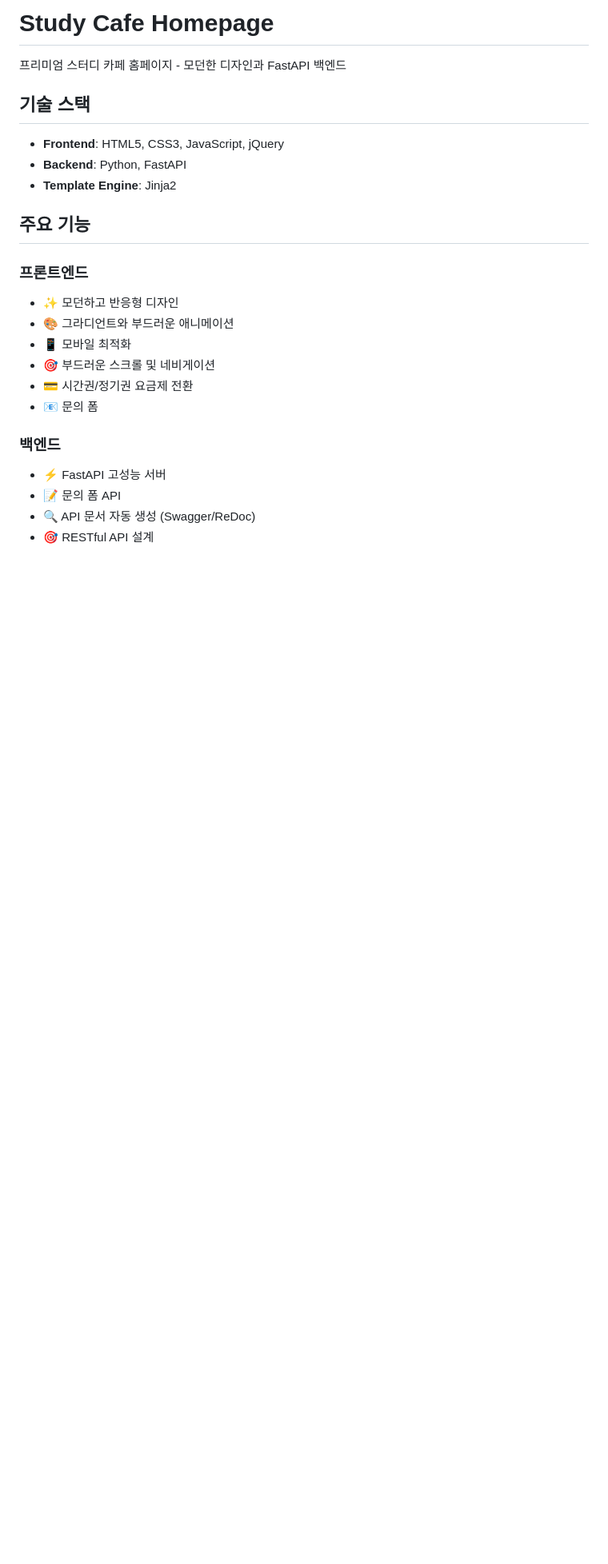
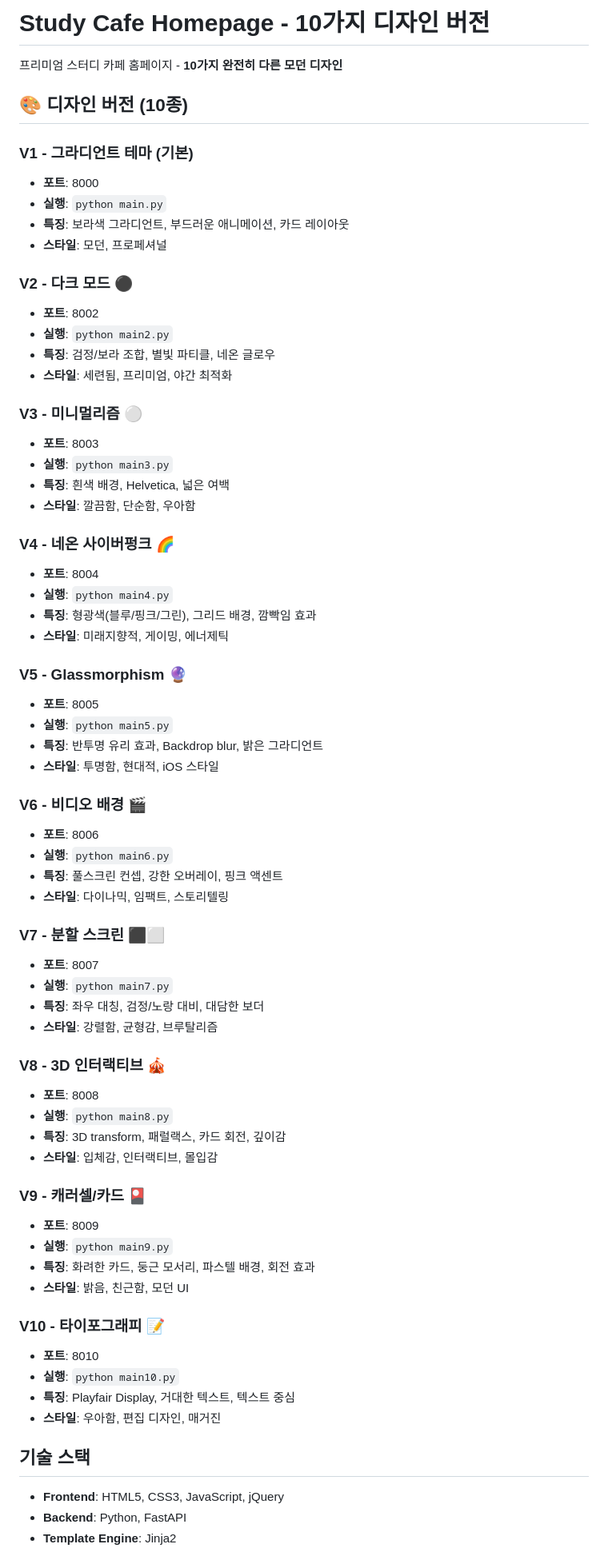
Before and after one commit to hyeung-suk-jang/myGitHub, a Markdown page: study-cafe-homepage/README.md, the part around one of its changes. Shown at 80% size. GitHub-like rendering; blank space fills up the shorter version.

Commit message:
docs: 10가지 디자인 버전 상세 설명 README 업데이트

```diff
--- a/study-cafe-homepage/README.md
+++ b/study-cafe-homepage/README.md
@@ -1,26 +1,71 @@
-# Study Cafe Homepage
+# Study Cafe Homepage - 10가지 디자인 버전
 
-프리미엄 스터디 카페 홈페이지 - 모던한 디자인과 FastAPI 백엔드
+프리미엄 스터디 카페 홈페이지 - **10가지 완전히 다른 모던 디자인**
+
+## 🎨 디자인 버전 (10종)
+
+### V1 - 그라디언트 테마 (기본)
+- **포트**: 8000
+- **실행**: `python main.py`
+- **특징**: 보라색 그라디언트, 부드러운 애니메이션, 카드 레이아웃
+- **스타일**: 모던, 프로페셔널
+
+### V2 - 다크 모드 ⚫
+- **포트**: 8002
+- **실행**: `python main2.py`
+- **특징**: 검정/보라 조합, 별빛 파티클, 네온 글로우
+- **스타일**: 세련됨, 프리미엄, 야간 최적화
+
+### V3 - 미니멀리즘 ⚪
+- **포트**: 8003
+- **실행**: `python main3.py`
+- **특징**: 흰색 배경, Helvetica, 넓은 여백
+- **스타일**: 깔끔함, 단순함, 우아함
+
+### V4 - 네온 사이버펑크 🌈
+- **포트**: 8004
+- **실행**: `python main4.py`
+- **특징**: 형광색(블루/핑크/그린), 그리드 배경, 깜빡임 효과
+- **스타일**: 미래지향적, 게이밍, 에너제틱
+
+### V5 - Glassmorphism 🔮
+- **포트**: 8005
+- **실행**: `python main5.py`
+- **특징**: 반투명 유리 효과, Backdrop blur, 밝은 그라디언트
+- **스타일**: 투명함, 현대적, iOS 스타일
+
+### V6 - 비디오 배경 🎬
+- **포트**: 8006
+- **실행**: `python main6.py`
+- **특징**: 풀스크린 컨셉, 강한 오버레이, 핑크 액센트
+- **스타일**: 다이나믹, 임팩트, 스토리텔링
+
+### V7 - 분할 스크린 ⬛⬜
+- **포트**: 8007
+- **실행**: `python main7.py`
+- **특징**: 좌우 대칭, 검정/노랑 대비, 대담한 보더
+- **스타일**: 강렬함, 균형감, 브루탈리즘
+
+### V8 - 3D 인터랙티브 🎪
+- **포트**: 8008
+- **실행**: `python main8.py`
+- **특징**: 3D transform, 패럴랙스, 카드 회전, 깊이감
+- **스타일**: 입체감, 인터랙티브, 몰입감
+
+### V9 - 캐러셀/카드 🎴
+- **포트**: 8009
+- **실행**: `python main9.py`
+- **특징**: 화려한 카드, 둥근 모서리, 파스텔 배경, 회전 효과
+- **스타일**: 밝음, 친근함, 모던 UI
+
+### V10 - 타이포그래피 📝
+- **포트**: 8010
+- **실행**: `python main10.py`
+- **특징**: Playfair Display, 거대한 텍스트, 텍스트 중심
+- **스타일**: 우아함, 편집 디자인, 매거진
 
 ## 기술 스택
 
 - **Frontend**: HTML5, CSS3, JavaScript, jQuery
 - **Backend**: Python, FastAPI
 - **Template Engine**: Jinja2
-
-## 주요 기능
-
-### 프론트엔드
-- ✨ 모던하고 반응형 디자인
-- 🎨 그라디언트와 부드러운 애니메이션
-- 📱 모바일 최적화
-- 🎯 부드러운 스크롤 및 네비게이션
-- 💳 시간권/정기권 요금제 전환
-- 📧 문의 폼
-
-### 백엔드
-- ⚡ FastAPI 고성능 서버
-- 📝 문의 폼 API
-- 🔍 API 문서 자동 생성 (Swagger/ReDoc)
-- 🎯 RESTful API 설계
-
```
Also changed, not shown: other parts of study-cafe-homepage/README.md (+117 -82 lines).
